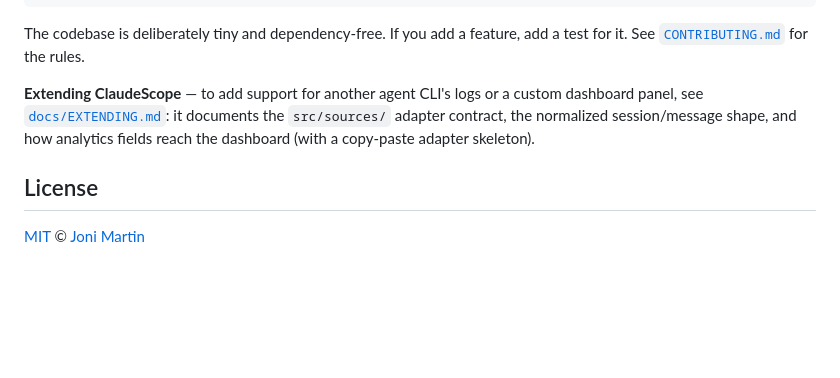
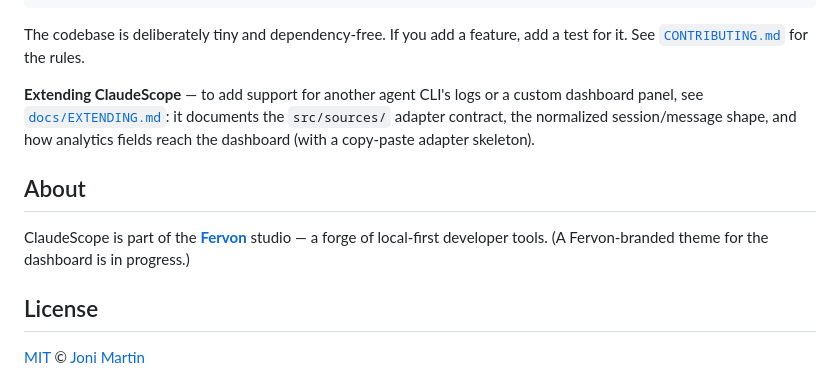
Before and after one commit to JoniMartin27/claudescope, a Markdown page: README.md, the part around the change. Drawn GitHub-style; blank space fills up the shorter version.

Commit message:
docs: añadir identidad de marca Fervon al README
ClaudeScope forma parte del estudio Fervon (fervon.dev). El tema con la
identidad visual de Fervon sigue en una rama (PR #5, sin mergear), así que
solo se describe como "en progreso" — sin afirmar que la UI ya está rebrandeada.

Co-Authored-By: Claude Opus 4.8 (1M context) <noreply@anthropic.com>

```diff
--- a/README.md
+++ b/README.md
@@ -308,6 +308,12 @@ The codebase is deliberately tiny and dependency-free. If you add a feature, add
 
 **Extending ClaudeScope** — to add support for another agent CLI's logs or a custom dashboard panel, see [`docs/EXTENDING.md`](docs/EXTENDING.md): it documents the `src/sources/` adapter contract, the normalized session/message shape, and how analytics fields reach the dashboard (with a copy-paste adapter skeleton).
 
+## About
+
+ClaudeScope is part of the **[Fervon](https://fervon.dev)** studio — a forge of
+local-first developer tools. (A Fervon-branded theme for the dashboard is in
+progress.)
+
 ## License
 
 [MIT](LICENSE) © [Joni Martin](https://github.com/JoniMartin27)
```
